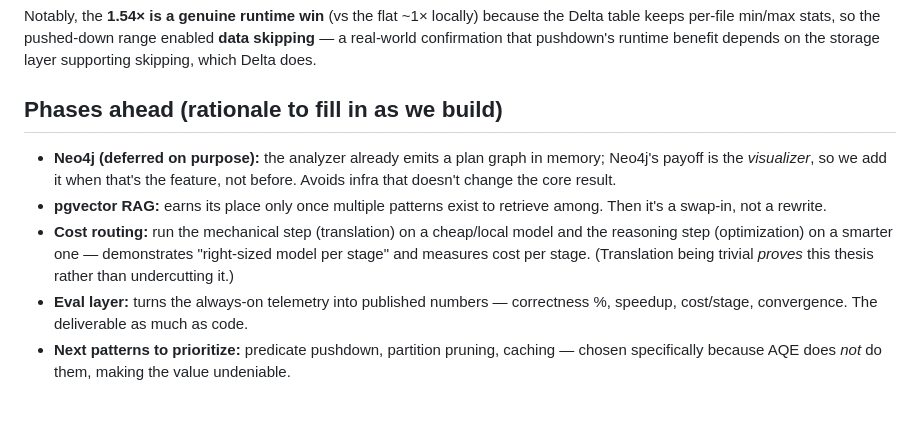
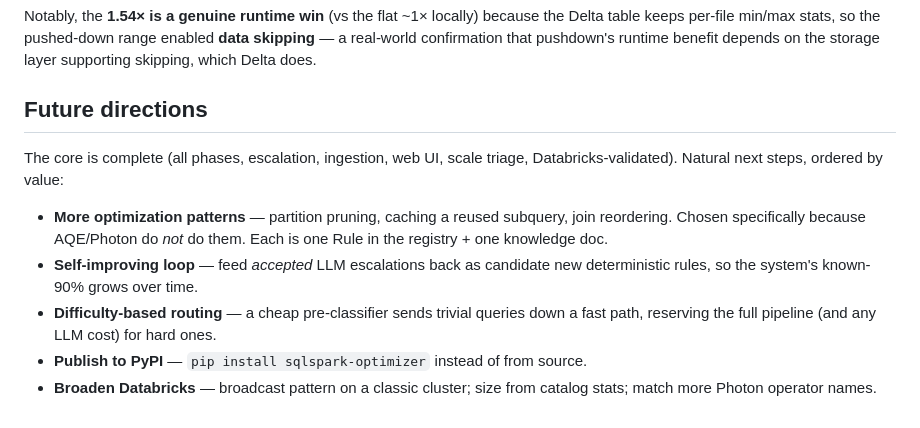
Before and after one commit to Yashi248/SQLSparkOptimizer, a Markdown page: docs/design-rationale.md, the part around the change. Drawn GitHub-style.

Commit message:
Changes to documentation

```diff
--- a/docs/design-rationale.md
+++ b/docs/design-rationale.md
@@ -370,18 +370,18 @@ the Delta table keeps per-file min/max stats, so the pushed-down range enabled
 **data skipping** — a real-world confirmation that pushdown's runtime benefit
 depends on the storage layer supporting skipping, which Delta does.
 
-## Phases ahead (rationale to fill in as we build)
+## Future directions
 
-- **Neo4j (deferred on purpose):** the analyzer already emits a plan graph in
-  memory; Neo4j's payoff is the *visualizer*, so we add it when that's the feature,
-  not before. Avoids infra that doesn't change the core result.
-- **pgvector RAG:** earns its place only once multiple patterns exist to retrieve
-  among. Then it's a swap-in, not a rewrite.
-- **Cost routing:** run the mechanical step (translation) on a cheap/local model and
-  the reasoning step (optimization) on a smarter one — demonstrates "right-sized
-  model per stage" and measures cost per stage. (Translation being trivial *proves*
-  this thesis rather than undercutting it.)
-- **Eval layer:** turns the always-on telemetry into published numbers —
-  correctness %, speedup, cost/stage, convergence. The deliverable as much as code.
-- **Next patterns to prioritize:** predicate pushdown, partition pruning, caching —
-  chosen specifically because AQE does *not* do them, making the value undeniable.
+The core is complete (all phases, escalation, ingestion, web UI, scale triage,
+Databricks-validated). Natural next steps, ordered by value:
+
+- **More optimization patterns** — partition pruning, caching a reused subquery,
+  join reordering. Chosen specifically because AQE/Photon do *not* do them. Each is
+  one Rule in the registry + one knowledge doc.
+- **Self-improving loop** — feed *accepted* LLM escalations back as candidate new
+  deterministic rules, so the system's known-90% grows over time.
+- **Difficulty-based routing** — a cheap pre-classifier sends trivial queries down a
+  fast path, reserving the full pipeline (and any LLM cost) for hard ones.
+- **Publish to PyPI** — `pip install sqlspark-optimizer` instead of from source.
+- **Broaden Databricks** — broadcast pattern on a classic cluster; size from catalog
+  stats; match more Photon operator names.
```
Also changed, not shown: docs/learning-notes.md (+15 -0 lines).
